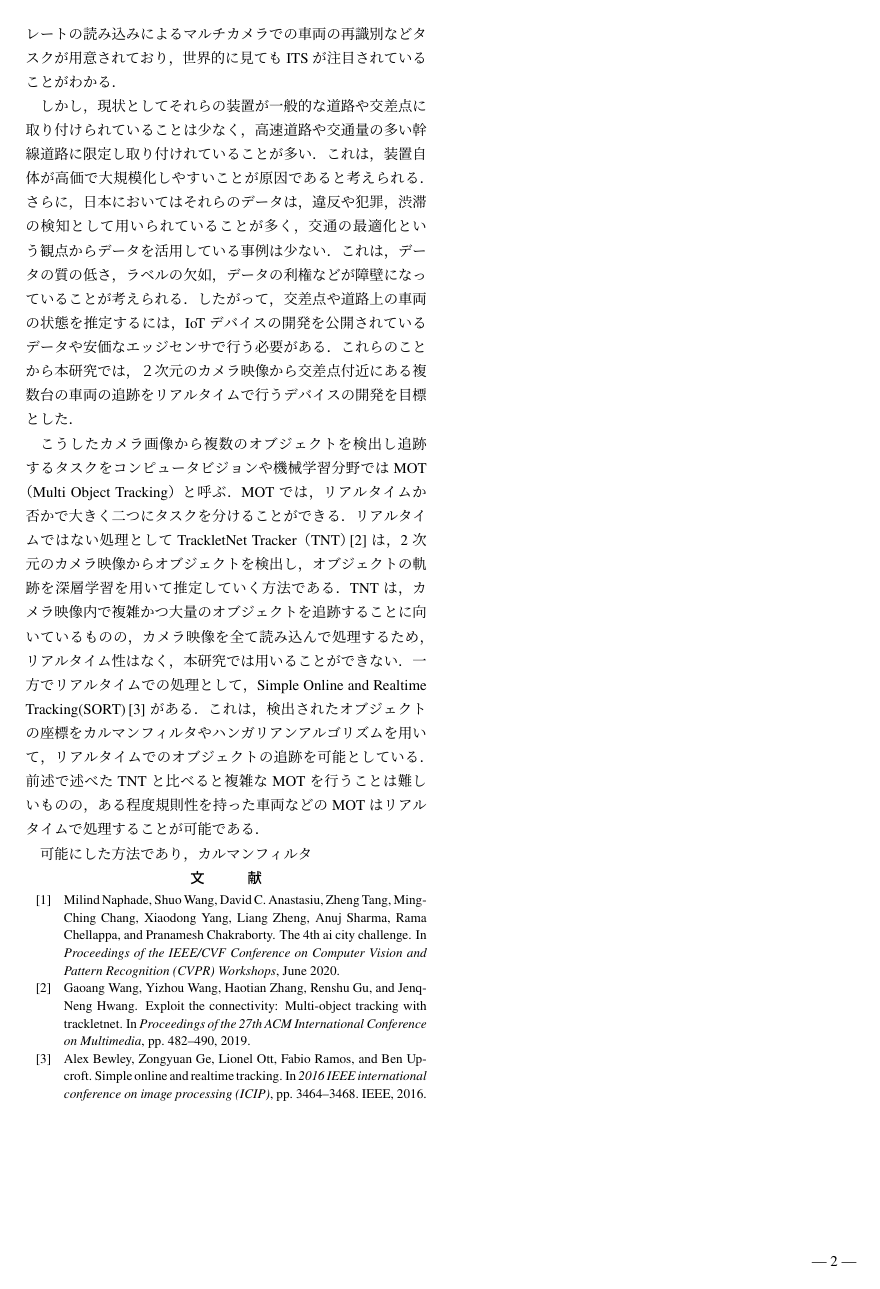
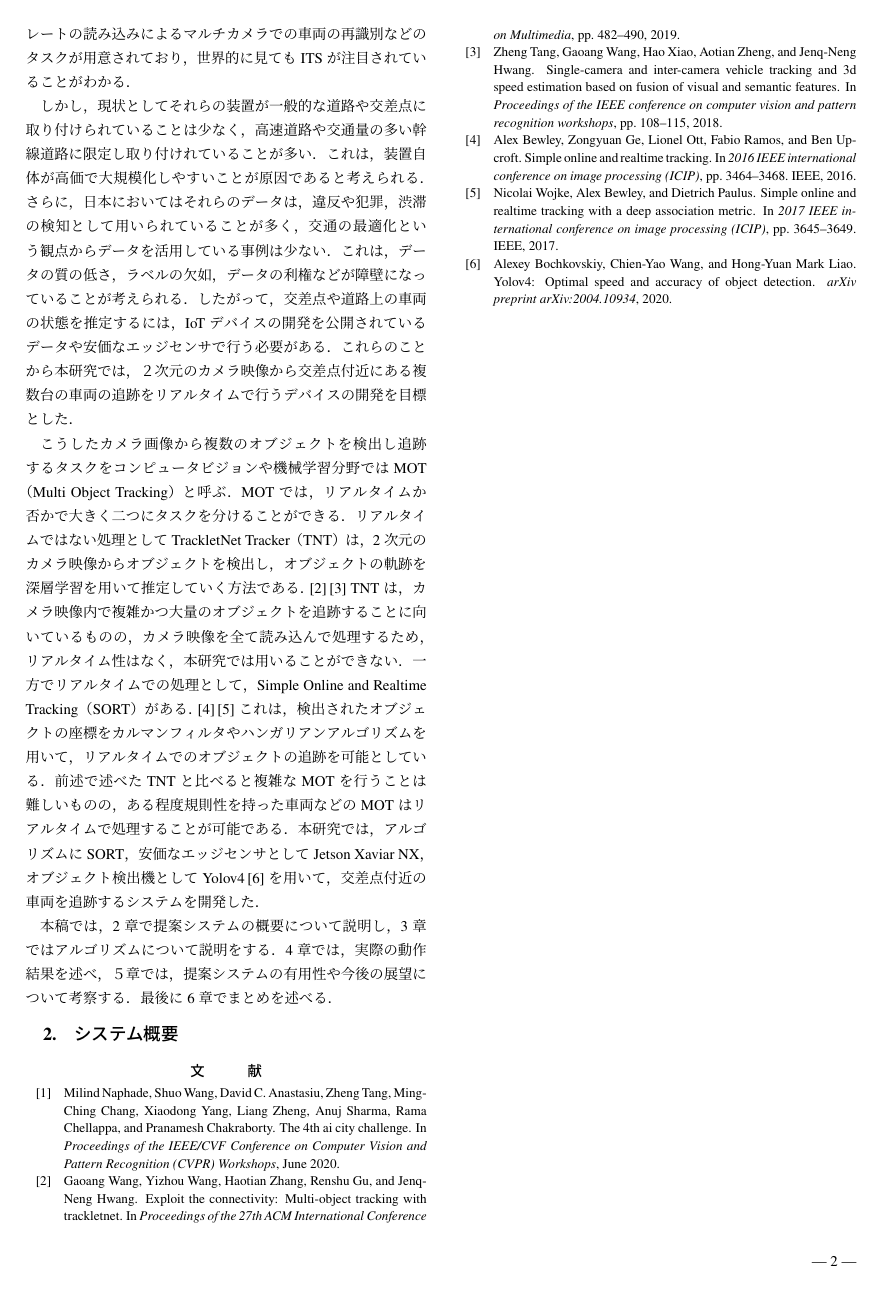
Before and after one commit to aj1m0n/HPB, a LaTeX document (tecrep.tex): page 2 of 2. Compiled offline with pLaTeX and dvipdfmx.

Commit message:
1章done

```diff
--- a/tecrep.tex
+++ b/tecrep.tex
@@ -87,14 +87,18 @@ AI City Challenge\cite{Naphade_2020_CVPR_Workshops}と称し，ITSに関する
 
 こうしたカメラ画像から複数のオブジェクトを検出し追跡するタスクをコンピュータビジョンや機械学習分野ではMOT（Multi Object Tracking）と呼ぶ．
 MOTでは，リアルタイムか否かで大きく二つにタスクを分けることができる．
-リアルタイムではない処理としてTrackletNet Tracker（TNT）\cite{wang2019exploit}は，2次元のカメラ映像からオブジェクトを検出し，オブジェクトの軌跡を深層学習
-を用いて推定していく方法である．TNTは，カメラ映像内で複雑かつ大量のオブジェクトを追跡することに向いているものの，カメラ映像を全て読み込んで処理するため，リアルタイム性
+リアルタイムではない処理としてTrackletNet Tracker（TNT）は，2次元のカメラ映像からオブジェクトを検出し，オブジェクトの軌跡を深層学習
+を用いて推定していく方法である．\cite{wang2019exploit} \cite{tang2018single} TNTは，カメラ映像内で複雑かつ大量のオブジェクトを追跡することに向いているものの，カメラ映像を全て読み込んで処理するため，リアルタイム性
 はなく，本研究では用いることができない．
-一方でリアルタイムでの処理として，Simple Online and Realtime Tracking(SORT)\cite{bewley2016simple}がある．これは，検出されたオブジェクトの座標を
-カルマンフィルタやハンガリアンアルゴリズムを用いて，リアルタイムでのオブジェクトの追跡を可能としている．
+一方でリアルタイムでの処理として，Simple Online and Realtime Tracking（SORT）がある．\cite{bewley2016simple} \cite{wojke2017simple}
+これは，検出されたオブジェクトの座標をカルマンフィルタやハンガリアンアルゴリズムを用いて，リアルタイムでのオブジェクトの追跡を可能としている．
 前述で述べたTNTと比べると複雑なMOTを行うことは難しいものの，ある程度規則性を持った車両などのMOTはリアルタイムで処理することが可能である．
+本研究では，アルゴリズムにSORT，安価なエッジセンサとしてJetson Xaviar NX，オブジェクト検出機としてYolov4\cite{bochkovskiy2020yolov4}を用いて，交差点付近の車両を追跡するシステムを開発した．
 
-可能にした方法であり，カルマンフィルタ
+本稿では，2章で提案システムの概要について説明し，3章ではアルゴリズムについて説明をする．4章では，実際の動作結果を述べ，
+５章では，提案システムの有用性や今後の展望について考察する．最後に6章でまとめを述べる．
+
+\section{システム概要}
 
 
 
```
Also changed, not shown: bibsample.bib (+24 -0 lines), tecrep.bbl, tecrep.pdf, tecrep.tex (4 more changed lines), 7 other files.
